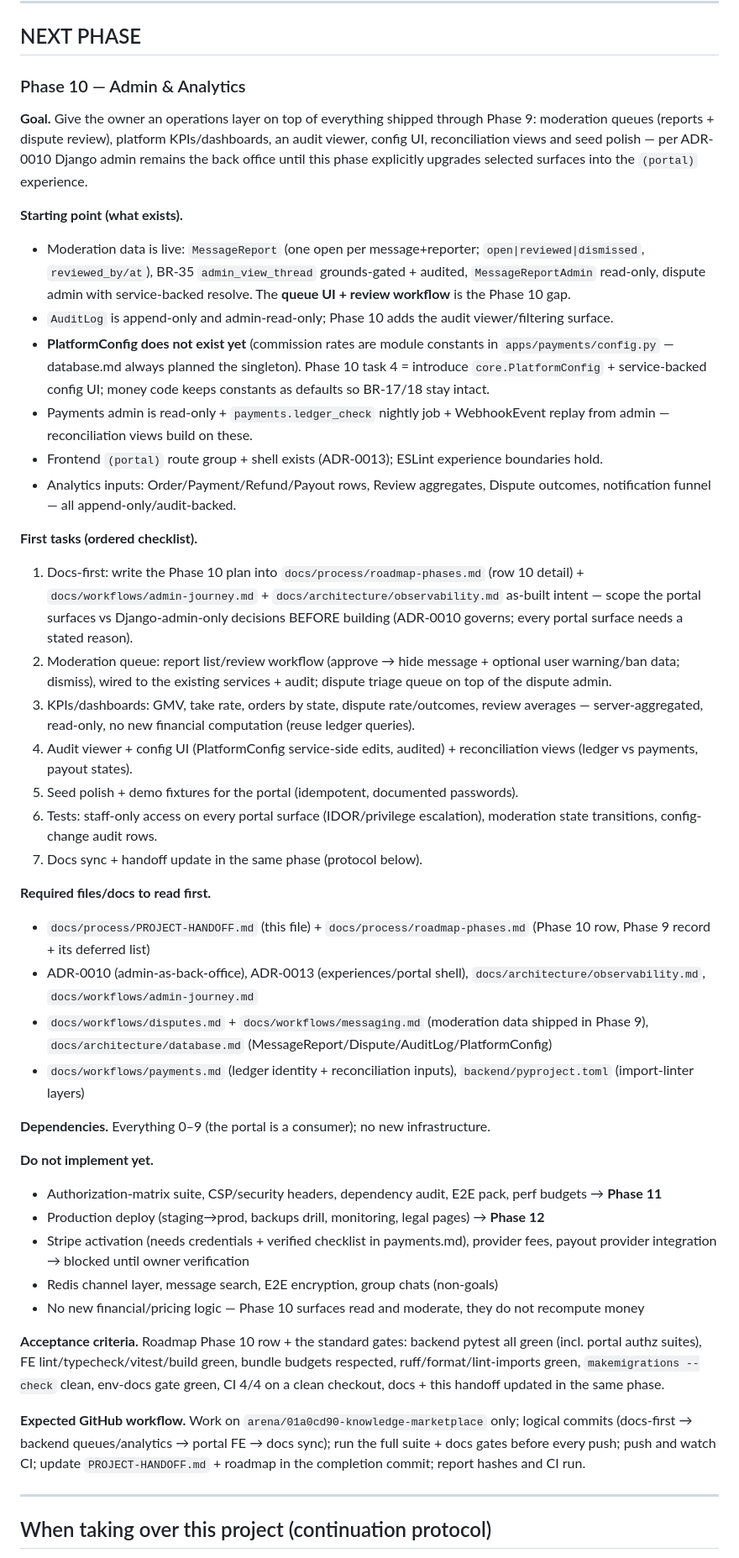
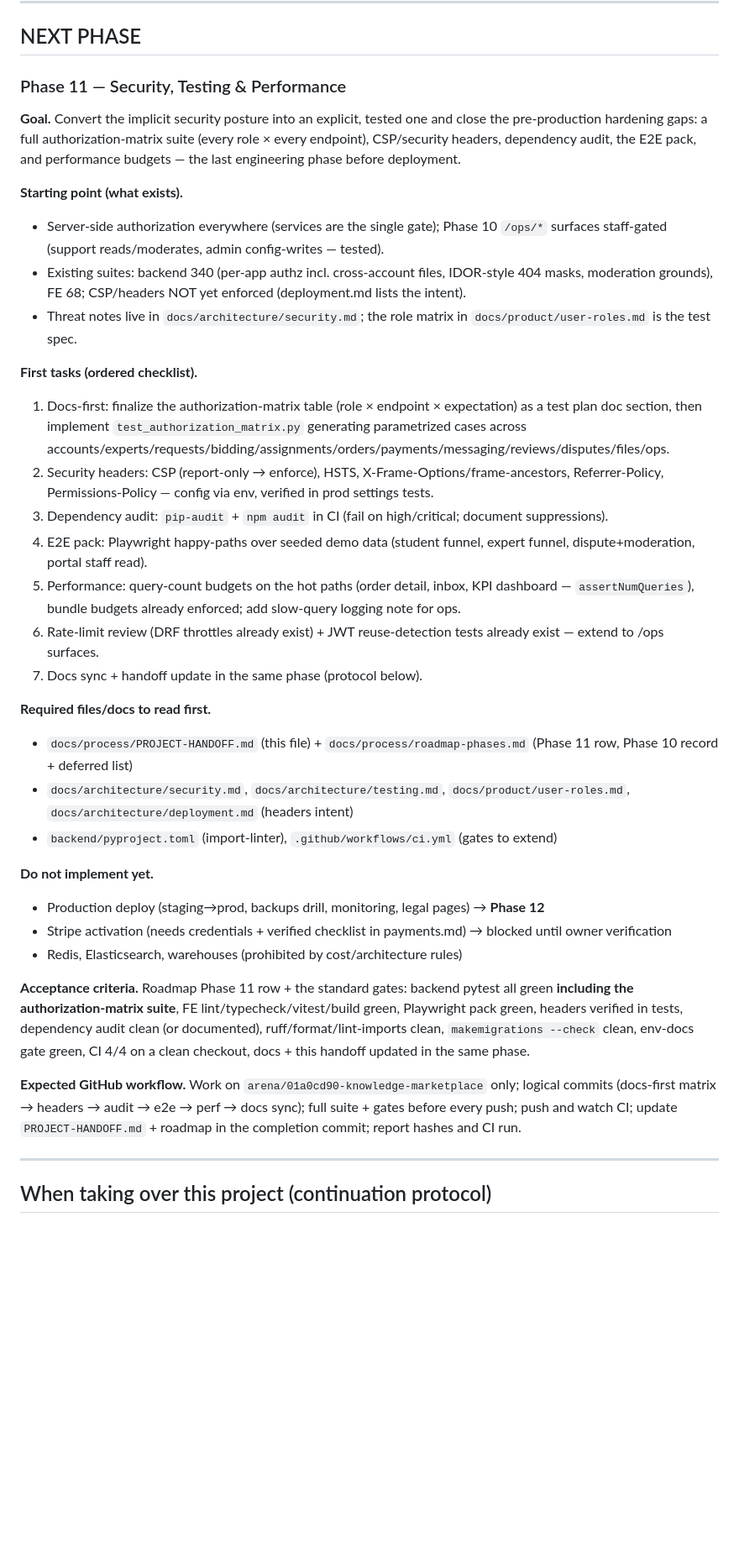
Before and after one commit to shaheenaslam10/knowledge-marketplace, a Markdown page: docs/process/PROJECT-HANDOFF.md, the part around one of its changes. Shown at 84% size. Rendered like a GitHub page; blank space fills up the shorter version.

```diff
--- a/docs/process/PROJECT-HANDOFF.md
+++ b/docs/process/PROJECT-HANDOFF.md
@@ -108,45 +110,37 @@ Authoritative details live in `docs/architecture/*` — this is the map only.
 
 ## NEXT PHASE
 
-### Phase 10 — Admin & Analytics
+### Phase 11 — Security, Testing & Performance
 
-**Goal.** Give the owner an operations layer on top of everything shipped through Phase 9: moderation queues (reports + dispute review), platform KPIs/dashboards, an audit viewer, config UI, reconciliation views and seed polish — per ADR-0010 Django admin remains the back office until this phase explicitly upgrades selected surfaces into the `(portal)` experience.
+**Goal.** Convert the implicit security posture into an explicit, tested one and close the pre-production hardening gaps: a full authorization-matrix suite (every role × every endpoint), CSP/security headers, dependency audit, the E2E pack, and performance budgets — the last engineering phase before deployment.
 
 **Starting point (what exists).**
-- Moderation data is live: `MessageReport` (one open per message+reporter; `open|reviewed|dismissed`, `reviewed_by/at`), BR-35 `admin_view_thread` grounds-gated + audited, `MessageReportAdmin` read-only, dispute admin with service-backed resolve. The **queue UI + review workflow** is the Phase 10 gap.
-- `AuditLog` is append-only and admin-read-only; Phase 10 adds the audit viewer/filtering surface.
-- **PlatformConfig does not exist yet** (commission rates are module constants in `apps/payments/config.py` — database.md always planned the singleton). Phase 10 task 4 = introduce `core.PlatformConfig` + service-backed config UI; money code keeps constants as defaults so BR-17/18 stay intact.
-- Payments admin is read-only + `payments.ledger_check` nightly job + WebhookEvent replay from admin — reconciliation views build on these.
-- Frontend `(portal)` route group + shell exists (ADR-0013); ESLint experience boundaries hold.
-- Analytics inputs: Order/Payment/Refund/Payout rows, Review aggregates, Dispute outcomes, notification funnel — all append-only/audit-backed.
+- Server-side authorization everywhere (services are the single gate); Phase 10 `/ops/*` surfaces staff-gated (support reads/moderates, admin config-writes — tested).
+- Existing suites: backend 340 (per-app authz incl. cross-account files, IDOR-style 404 masks, moderation grounds), FE 68; CSP/headers NOT yet enforced (deployment.md lists the intent).
+- Threat notes live in `docs/architecture/security.md`; the role matrix in `docs/product/user-roles.md` is the test spec.
 
 **First tasks (ordered checklist).**
-1. Docs-first: write the Phase 10 plan into `docs/process/roadmap-phases.md` (row 10 detail) + `docs/workflows/admin-journey.md` + `docs/architecture/observability.md` as-built intent — scope the portal surfaces vs Django-admin-only decisions BEFORE building (ADR-0010 governs; every portal surface needs a stated reason).
-2. Moderation queue: report list/review workflow (approve → hide message + optional user warning/ban data; dismiss), wired to the existing services + audit; dispute triage queue on top of the dispute admin.
-3. KPIs/dashboards: GMV, take rate, orders by state, dispute rate/outcomes, review averages — server-aggregated, read-only, no new financial computation (reuse ledger queries).
-4. Audit viewer + config UI (PlatformConfig service-side edits, audited) + reconciliation views (ledger vs payments, payout states).
-5. Seed polish + demo fixtures for the portal (idempotent, documented passwords).
-6. Tests: staff-only access on every portal surface (IDOR/privilege escalation), moderation state transitions, config-change audit rows.
+1. Docs-first: finalize the authorization-matrix table (role × endpoint × expectation) as a test plan doc section, then implement `test_authorization_matrix.py` generating parametrized cases across accounts/experts/requests/bidding/assignments/orders/payments/messaging/reviews/disputes/files/ops.
+2. Security headers: CSP (report-only → enforce), HSTS, X-Frame-Options/frame-ancestors, Referrer-Policy, Permissions-Policy — config via env, verified in prod settings tests.
+3. Dependency audit: `pip-audit` + `npm audit` in CI (fail on high/critical; document suppressions).
+4. E2E pack: Playwright happy-paths over seeded demo data (student funnel, expert funnel, dispute+moderation, portal staff read).
+5. Performance: query-count budgets on the hot paths (order detail, inbox, KPI dashboard — `assertNumQueries`), bundle budgets already enforced; add slow-query logging note for ops.
+6. Rate-limit review (DRF throttles already exist) + JWT reuse-detection tests already exist — extend to /ops surfaces.
 7. Docs sync + handoff update in the same phase (protocol below).
 
 **Required files/docs to read first.**
-- `docs/process/PROJECT-HANDOFF.md` (this file) + `docs/process/roadmap-phases.md` (Phase 10 row, Phase 9 record + its deferred list)
-- ADR-0010 (admin-as-back-office), ADR-0013 (experiences/portal shell), `docs/architecture/observability.md`, `docs/workflows/admin-journey.md`
-- `docs/workflows/disputes.md` + `docs/workflows/messaging.md` (moderation data shipped in Phase 9), `docs/architecture/database.md` (MessageReport/Dispute/AuditLog/PlatformConfig)
-- `docs/workflows/payments.md` (ledger identity + reconciliation inputs), `backend/pyproject.toml` (import-linter layers)
-
-**Dependencies.** Everything 0–9 (the portal is a consumer); no new infrastructure.
+- `docs/process/PROJECT-HANDOFF.md` (this file) + `docs/process/roadmap-phases.md` (Phase 11 row, Phase 10 record + deferred list)
+- `docs/architecture/security.md`, `docs/architecture/testing.md`, `docs/product/user-roles.md`, `docs/architecture/deployment.md` (headers intent)
+- `backend/pyproject.toml` (import-linter), `.github/workflows/ci.yml` (gates to extend)
 
 **Do not implement yet.**
-- Authorization-matrix suite, CSP/security headers, dependency audit, E2E pack, perf budgets → **Phase 11**
 - Production deploy (staging→prod, backups drill, monitoring, legal pages) → **Phase 12**
-- Stripe activation (needs credentials + verified checklist in payments.md), provider fees, payout provider integration → blocked until owner verification
-- Redis channel layer, message search, E2E encryption, group chats (non-goals)
-- No new financial/pricing logic — Phase 10 surfaces read and moderate, they do not recompute money
+- Stripe activation (needs credentials + verified checklist in payments.md) → blocked until owner verification
+- Redis, Elasticsearch, warehouses (prohibited by cost/architecture rules)
 
-**Acceptance criteria.** Roadmap Phase 10 row + the standard gates: backend pytest all green (incl. portal authz suites), FE lint/typecheck/vitest/build green, bundle budgets respected, ruff/format/lint-imports green, `makemigrations --check` clean, env-docs gate green, CI 4/4 on a clean checkout, docs + this handoff updated in the same phase.
+**Acceptance criteria.** Roadmap Phase 11 row + the standard gates: backend pytest all green **including the authorization-matrix suite**, FE lint/typecheck/vitest/build green, Playwright pack green, headers verified in tests, dependency audit clean (or documented), ruff/format/lint-imports clean, `makemigrations --check` clean, env-docs gate green, CI 4/4 on a clean checkout, docs + this handoff updated in the same phase.
 
-**Expected GitHub workflow.** Work on `arena/01a0cd90-knowledge-marketplace` only; logical commits (docs-first → backend queues/analytics → portal FE → docs sync); run the full suite + docs gates before every push; push and watch CI; update `PROJECT-HANDOFF.md` + roadmap in the completion commit; report hashes and CI run.
+**Expected GitHub workflow.** Work on `arena/01a0cd90-knowledge-marketplace` only; logical commits (docs-first matrix → headers → audit → e2e → perf → docs sync); full suite + gates before every push; push and watch CI; update `PROJECT-HANDOFF.md` + roadmap in the completion commit; report hashes and CI run.
 
 ---
 
```
Also changed, not shown: other parts of docs/process/PROJECT-HANDOFF.md (+24 -22 lines), docs/process/roadmap-phases.md (+22 -2 lines).
